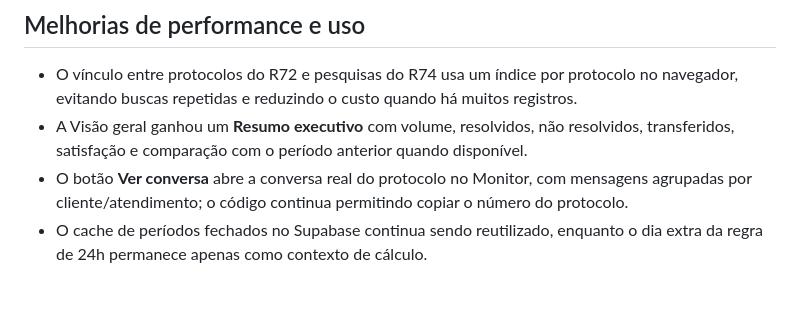
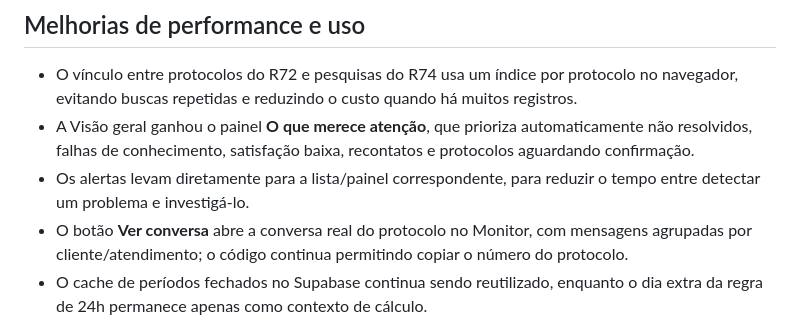
Before and after one commit to peetersbruno054/monitor, a Markdown page: README.md, the part around the change. Drawn GitHub-style; blank space fills up the shorter version.

Commit message:
Document attention alerts panel

```diff
--- a/README.md
+++ b/README.md
@@ -33,7 +33,8 @@ Tela: "Atualizar dados"
 ## Melhorias de performance e uso
 
 - O vínculo entre protocolos do R72 e pesquisas do R74 usa um índice por protocolo no navegador, evitando buscas repetidas e reduzindo o custo quando há muitos registros.
-- A Visão geral ganhou um **Resumo executivo** com volume, resolvidos, não resolvidos, transferidos, satisfação e comparação com o período anterior quando disponível.
+- A Visão geral ganhou o painel **O que merece atenção**, que prioriza automaticamente não resolvidos, falhas de conhecimento, satisfação baixa, recontatos e protocolos aguardando confirmação.
+- Os alertas levam diretamente para a lista/painel correspondente, para reduzir o tempo entre detectar um problema e investigá-lo.
 - O botão **Ver conversa** abre a conversa real do protocolo no Monitor, com mensagens agrupadas por cliente/atendimento; o código continua permitindo copiar o número do protocolo.
 - O cache de períodos fechados no Supabase continua sendo reutilizado, enquanto o dia extra da regra de 24h permanece apenas como contexto de cálculo.
 
```
